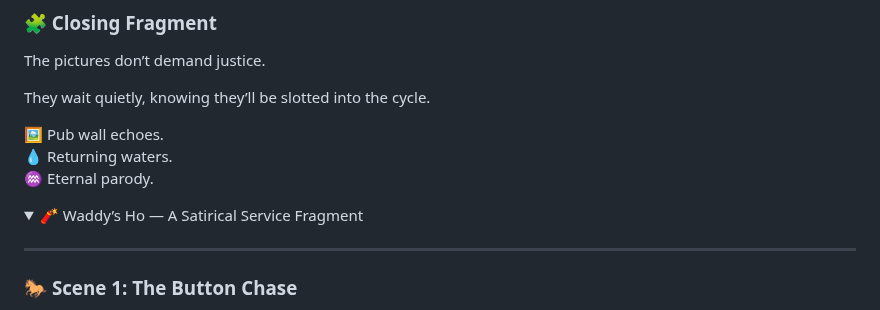
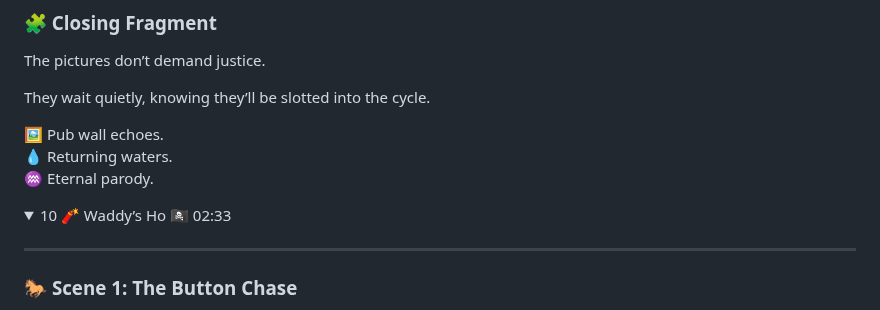
Before and after one commit to atherapath/journal, a Markdown page: 500825.md, the part around the change. Drawn GitHub-style; folded sections open.

```diff
--- a/500825.md
+++ b/500825.md
@@ -374,7 +374,7 @@ They wait quietly, knowing they’ll be slotted into the cycle.
 </details>
 
 <details open>
-<summary>🧨 Waddy’s Ho — A Satirical Service Fragment</summary>
+<summary>10 🧨 Waddy’s Ho 🏴‍☠️ 02:33</summary>
 
 ---
 
```
